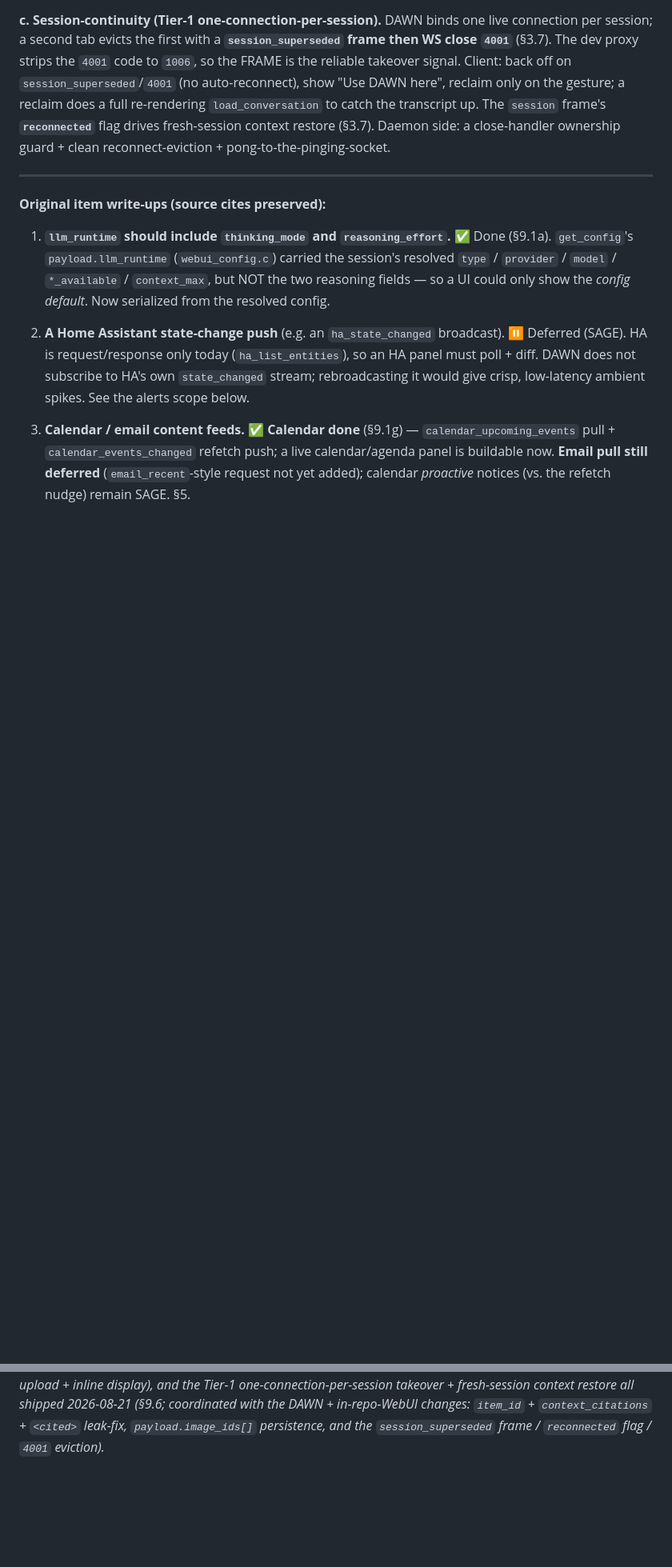
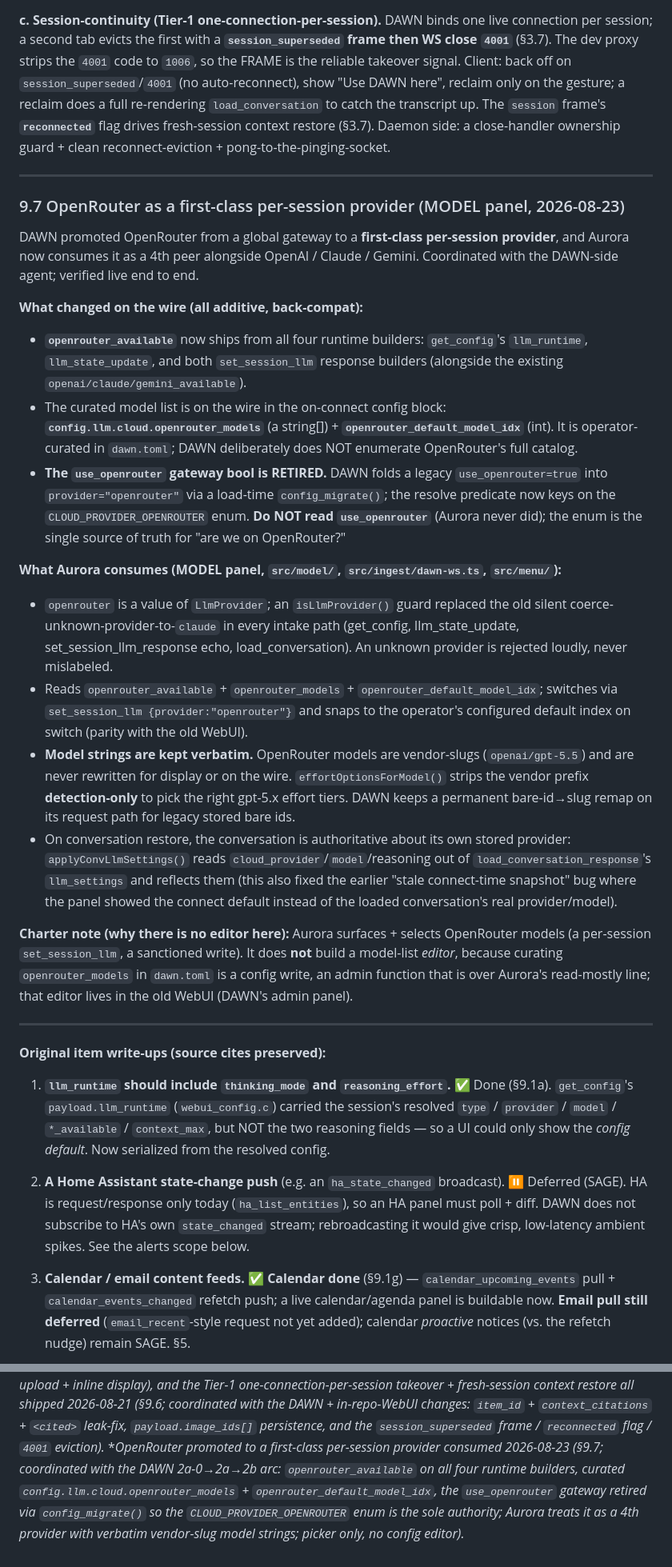
Before and after one commit to The-OASIS-Project/aurora, a Markdown page: docs/DAWN_UI_SIGNAL_MAP.md, 2 parts joined by grey strips. Shown at 80% size. GitHub-like rendering; blank space fills up the shorter version.

Commit message:
docs(signal-map): record OpenRouter as a first-class provider (§9.7)
Aurora consumes openrouter_available + curated openrouter_models +
openrouter_default_model_idx and treats OpenRouter as a 4th per-session
provider with verbatim vendor-slug model strings. Note the use_openrouter
gateway is retired DAWN-side (enum is the sole authority; do not read it) and
the charter boundary: picker only, the model-list editor stays in the old WebUI.

Co-Authored-By: Claude Opus 4.8 <noreply@anthropic.com>

```diff
--- a/docs/DAWN_UI_SIGNAL_MAP.md
+++ b/docs/DAWN_UI_SIGNAL_MAP.md
@@ -707,6 +707,50 @@ side: a close-handler ownership guard + clean reconnect-eviction + pong-to-the-p
 
 ---
 
+### 9.7 OpenRouter as a first-class per-session provider (MODEL panel, 2026-08-23)
+
+DAWN promoted OpenRouter from a global gateway to a **first-class per-session provider**, and Aurora
+now consumes it as a 4th peer alongside OpenAI / Claude / Gemini. Coordinated with the DAWN-side
+agent; verified live end to end.
+
+**What changed on the wire (all additive, back-compat):**
+- **`openrouter_available`** now ships from all four runtime builders: `get_config`'s `llm_runtime`,
+  `llm_state_update`, and both `set_session_llm` response builders (alongside the existing
+  `openai/claude/gemini_available`).
+- The curated model list is on the wire in the on-connect config block:
+  **`config.llm.cloud.openrouter_models`** (a string[]) + **`openrouter_default_model_idx`** (int).
+  It is operator-curated in `dawn.toml`; DAWN deliberately does NOT enumerate OpenRouter's full
+  catalog.
+- **The `use_openrouter` gateway bool is RETIRED.** DAWN folds a legacy `use_openrouter=true` into
+  `provider="openrouter"` via a load-time `config_migrate()`; the resolve predicate now keys on the
+  `CLOUD_PROVIDER_OPENROUTER` enum. **Do NOT read `use_openrouter`** (Aurora never did); the enum is
+  the single source of truth for "are we on OpenRouter?"
+
+**What Aurora consumes (MODEL panel, `src/model/`, `src/ingest/dawn-ws.ts`, `src/menu/`):**
+- `openrouter` is a value of `LlmProvider`; an `isLlmProvider()` guard replaced the old silent
+  coerce-unknown-provider-to-`claude` in every intake path (get_config, llm_state_update,
+  set_session_llm_response echo, load_conversation). An unknown provider is rejected loudly, never
+  mislabeled.
+- Reads `openrouter_available` + `openrouter_models` + `openrouter_default_model_idx`; switches via
+  `set_session_llm {provider:"openrouter"}` and snaps to the operator's configured default index on
+  switch (parity with the old WebUI).
+- **Model strings are kept verbatim.** OpenRouter models are vendor-slugs (`openai/gpt-5.5`) and are
+  never rewritten for display or on the wire. `effortOptionsForModel()` strips the vendor prefix
+  **detection-only** to pick the right gpt-5.x effort tiers. DAWN keeps a permanent bare-id→slug remap
+  on its request path for legacy stored bare ids.
+- On conversation restore, the conversation is authoritative about its own stored provider:
+  `applyConvLlmSettings()` reads `cloud_provider`/`model`/reasoning out of
+  `load_conversation_response`'s `llm_settings` and reflects them (this also fixed the earlier
+  "stale connect-time snapshot" bug where the panel showed the connect default instead of the loaded
+  conversation's real provider/model).
+
+**Charter note (why there is no editor here):** Aurora surfaces + selects OpenRouter models (a
+per-session `set_session_llm`, a sanctioned write). It does **not** build a model-list *editor*,
+because curating `openrouter_models` in `dawn.toml` is a config write, an admin function that is over
+Aurora's read-mostly line; that editor lives in the old WebUI (DAWN's admin panel).
+
+---
+
 **Original item write-ups (source cites preserved):**
 
 1. **`llm_runtime` should include `thinking_mode` and `reasoning_effort`.** ✅ Done (§9.1a).
@@ -768,3 +812,8 @@ display), and the Tier-1 one-connection-per-session takeover + fresh-session con
 all shipped 2026-08-21 (§9.6; coordinated with the DAWN + in-repo-WebUI changes: `item_id` +
 `context_citations` + `<cited>` leak-fix, `payload.image_ids[]` persistence, and the
 `session_superseded` frame / `reconnected` flag / `4001` eviction).*
+**OpenRouter promoted to a first-class per-session provider consumed 2026-08-23 (§9.7; coordinated
+with the DAWN 2a-0→2a→2b arc: `openrouter_available` on all four runtime builders, curated
+`config.llm.cloud.openrouter_models` + `openrouter_default_model_idx`, the `use_openrouter` gateway
+retired via `config_migrate()` so the `CLOUD_PROVIDER_OPENROUTER` enum is the sole authority; Aurora
+treats it as a 4th provider with verbatim vendor-slug model strings; picker only, no config editor).*
```
